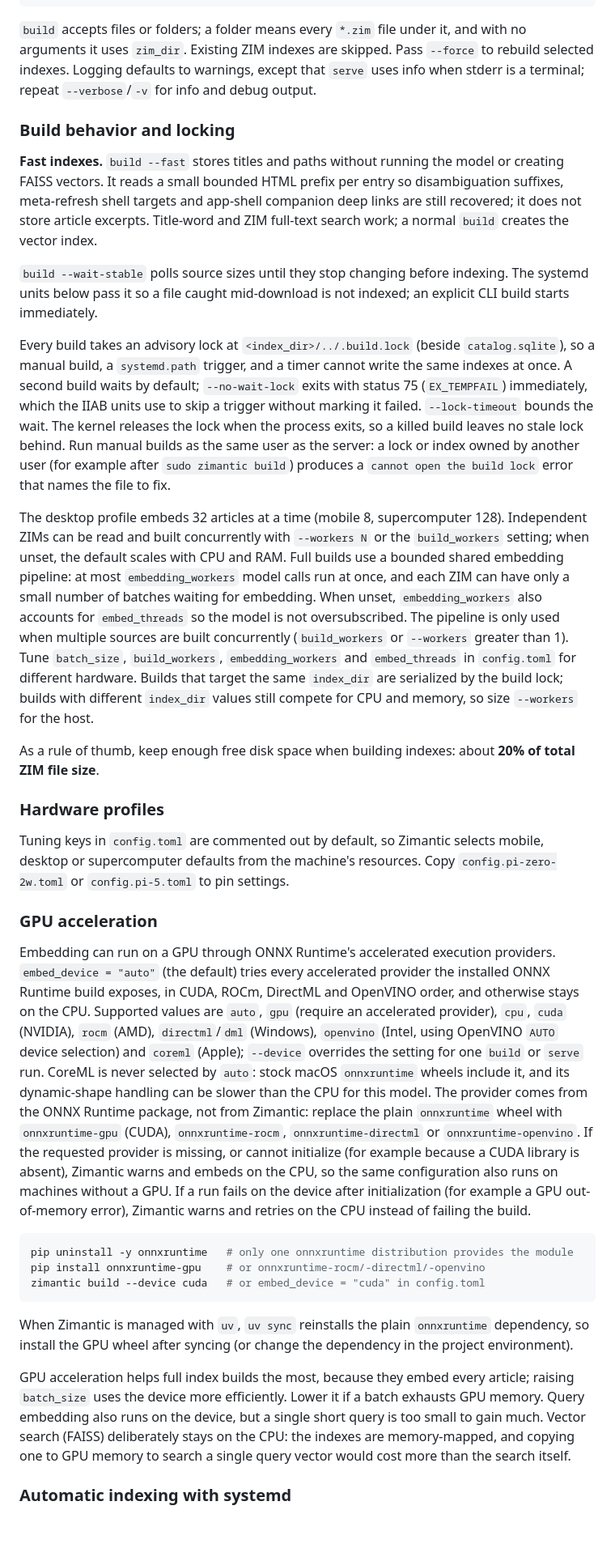
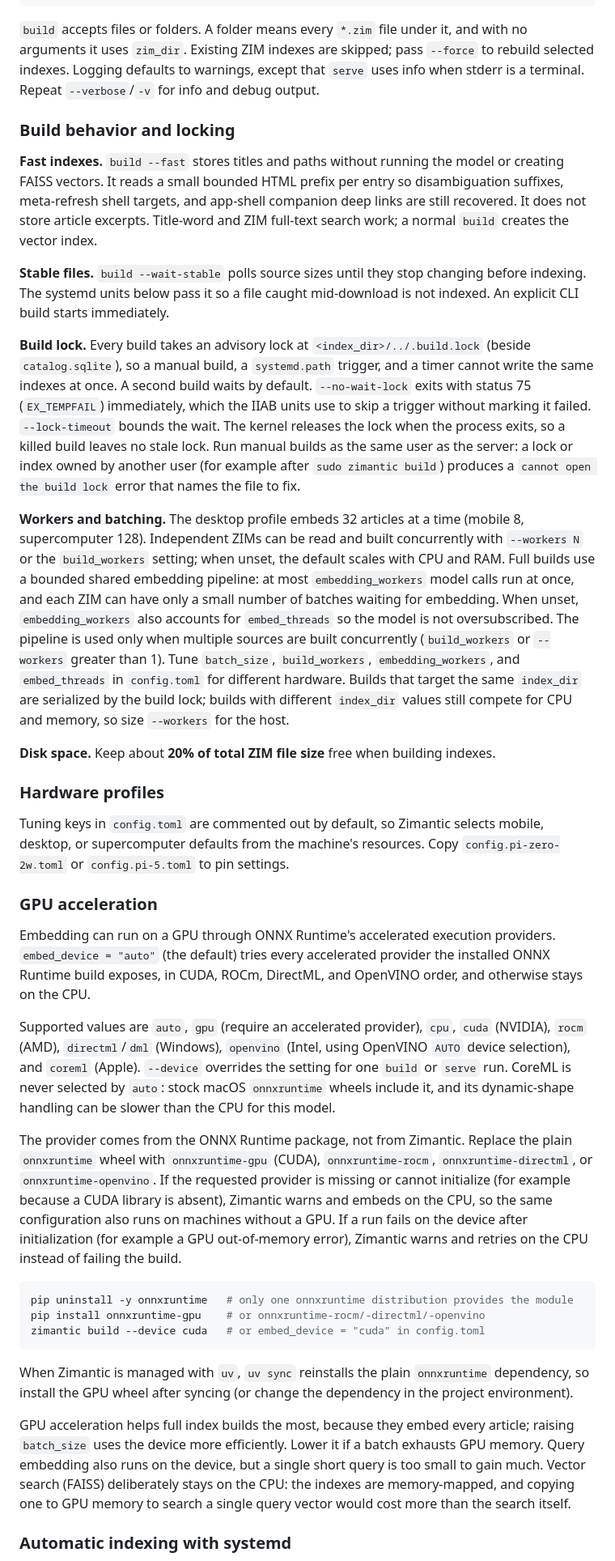
Before and after one commit to OscSanto/zimantic, a Markdown page: README.md, the part around one of its changes. Shown at 81% size. Rendered like a GitHub page; blank space fills up the shorter version.

````diff
--- a/README.md
+++ b/README.md
@@ -242,64 +180,31 @@ zimantic serve --dev                  # alias for --debug
 zimantic reload                       # ask a running server to rescan indexes and ZIMs
 ```
 
-`build` accepts files or folders; a folder means every `*.zim` file under it, and with no arguments
-it uses `zim_dir`. Existing ZIM indexes are skipped. Pass `--force` to rebuild selected indexes.
-Logging defaults to warnings, except that `serve` uses info when stderr is a terminal;
-repeat `--verbose`/`-v` for info and debug output.
+`build` accepts files or folders. A folder means every `*.zim` file under it, and with no arguments it uses `zim_dir`. Existing ZIM indexes are skipped; pass `--force` to rebuild selected indexes. Logging defaults to warnings, except that `serve` uses info when stderr is a terminal. Repeat `--verbose`/`-v` for info and debug output.
 
 ### Build behavior and locking
 
-**Fast indexes.** `build --fast` stores titles and paths without running the model or creating FAISS
-vectors. It reads a small bounded HTML prefix per entry so disambiguation suffixes, meta-refresh
-shell targets and app-shell companion deep links are still recovered; it does not store article
-excerpts. Title-word and ZIM full-text search work; a normal `build` creates the vector index.
+**Fast indexes.** `build --fast` stores titles and paths without running the model or creating FAISS vectors. It reads a small bounded HTML prefix per entry so disambiguation suffixes, meta-refresh shell targets, and app-shell companion deep links are still recovered. It does not store article excerpts. Title-word and ZIM full-text search work; a normal `build` creates the vector index.
 
-`build --wait-stable` polls source sizes until they stop changing before indexing. The systemd units
-below pass it so a file caught mid-download is not indexed; an explicit CLI build starts immediately.
+**Stable files.** `build --wait-stable` polls source sizes until they stop changing before indexing. The systemd units below pass it so a file caught mid-download is not indexed. An explicit CLI build starts immediately.
 
-Every build takes an advisory lock at `<index_dir>/../.build.lock` (beside `catalog.sqlite`), so a
-manual build, a `systemd.path` trigger, and a timer cannot write the same indexes at once. A second
-build waits by default; `--no-wait-lock` exits with status 75 (`EX_TEMPFAIL`) immediately, which the IIAB
-units use to skip a trigger without marking it failed. `--lock-timeout` bounds the wait. The kernel
-releases the lock when the process exits, so a killed build leaves no stale lock behind. Run manual
-builds as the same user as the server: a lock or index owned by another user (for example after
-`sudo zimantic build`) produces a `cannot open the build lock` error that names the file to fix.
+**Build lock.** Every build takes an advisory lock at `<index_dir>/../.build.lock` (beside `catalog.sqlite`), so a manual build, a `systemd.path` trigger, and a timer cannot write the same indexes at once. A second build waits by default. `--no-wait-lock` exits with status 75 (`EX_TEMPFAIL`) immediately, which the IIAB units use to skip a trigger without marking it failed. `--lock-timeout` bounds the wait. The kernel releases the lock when the process exits, so a killed build leaves no stale lock. Run manual builds as the same user as the server: a lock or index owned by another user (for example after `sudo zimantic build`) produces a `cannot open the build lock` error that names the file to fix.
 
-The desktop profile embeds 32 articles at a time (mobile 8, supercomputer 128). Independent ZIMs can
-be read and built concurrently with `--workers N` or the `build_workers` setting; when unset, the
-default scales with CPU and RAM. Full builds use a bounded shared embedding pipeline: at most
-`embedding_workers` model calls run at once, and each ZIM can have only a small number of batches
-waiting for embedding. When unset, `embedding_workers` also accounts for `embed_threads` so the model
-is not oversubscribed. The pipeline is only used when multiple sources are built concurrently
-(`build_workers` or `--workers` greater than 1). Tune `batch_size`, `build_workers`,
-`embedding_workers` and `embed_threads` in `config.toml` for different hardware. Builds that target
-the same `index_dir` are serialized by the build lock; builds with different `index_dir` values
-still compete for CPU and memory, so size `--workers` for the host.
+**Workers and batching.** The desktop profile embeds 32 articles at a time (mobile 8, supercomputer 128). Independent ZIMs can be read and built concurrently with `--workers N` or the `build_workers` setting; when unset, the default scales with CPU and RAM. Full builds use a bounded shared embedding pipeline: at most `embedding_workers` model calls run at once, and each ZIM can have only a small number of batches waiting for embedding. When unset, `embedding_workers` also accounts for `embed_threads` so the model is not oversubscribed. The pipeline is used only when multiple sources are built concurrently (`build_workers` or `--workers` greater than 1). Tune `batch_size`, `build_workers`, `embedding_workers`, and `embed_threads` in `config.toml` for different hardware. Builds that target the same `index_dir` are serialized by the build lock; builds with different `index_dir` values still compete for CPU and memory, so size `--workers` for the host.
 
-As a rule of thumb, keep enough free disk space when building indexes: about **20% of total ZIM file size**.
+**Disk space.** Keep about **20% of total ZIM file size** free when building indexes.
 
 ### Hardware profiles
 
-Tuning keys in `config.toml` are commented out by default, so Zimantic selects mobile, desktop or
-supercomputer defaults from the machine's resources. Copy `config.pi-zero-2w.toml` or
-`config.pi-5.toml` to pin settings.
+Tuning keys in `config.toml` are commented out by default, so Zimantic selects mobile, desktop, or supercomputer defaults from the machine's resources. Copy `config.pi-zero-2w.toml` or `config.pi-5.toml` to pin settings.
 
 ### GPU acceleration
 
-Embedding can run on a GPU through ONNX Runtime's accelerated execution
-providers. `embed_device = "auto"` (the default) tries every accelerated provider the installed ONNX
-Runtime build exposes, in CUDA, ROCm, DirectML and OpenVINO order, and otherwise stays on the CPU.
-Supported values are `auto`, `gpu` (require an accelerated provider), `cpu`, `cuda` (NVIDIA), `rocm`
-(AMD), `directml`/`dml` (Windows), `openvino` (Intel, using OpenVINO `AUTO` device selection) and
-`coreml` (Apple); `--device` overrides the setting for one `build` or `serve` run. CoreML is never
-selected by `auto`: stock macOS `onnxruntime` wheels include it, and its dynamic-shape handling can be
-slower than the CPU for this model. The provider comes from the ONNX Runtime package, not from
-Zimantic: replace the plain `onnxruntime` wheel with `onnxruntime-gpu` (CUDA), `onnxruntime-rocm`,
-`onnxruntime-directml` or `onnxruntime-openvino`. If the requested provider is missing, or cannot
-initialize (for example because a CUDA library is absent), Zimantic warns and embeds on the CPU, so
-the same configuration also runs on machines without a GPU. If a run fails on the device after
-initialization (for example a GPU out-of-memory error), Zimantic warns and retries on the CPU instead
-of failing the build.
+Embedding can run on a GPU through ONNX Runtime's accelerated execution providers. `embed_device = "auto"` (the default) tries every accelerated provider the installed ONNX Runtime build exposes, in CUDA, ROCm, DirectML, and OpenVINO order, and otherwise stays on the CPU.
+
+Supported values are `auto`, `gpu` (require an accelerated provider), `cpu`, `cuda` (NVIDIA), `rocm` (AMD), `directml`/`dml` (Windows), `openvino` (Intel, using OpenVINO `AUTO` device selection), and `coreml` (Apple). `--device` overrides the setting for one `build` or `serve` run. CoreML is never selected by `auto`: stock macOS `onnxruntime` wheels include it, and its dynamic-shape handling can be slower than the CPU for this model.
+
+The provider comes from the ONNX Runtime package, not from Zimantic. Replace the plain `onnxruntime` wheel with `onnxruntime-gpu` (CUDA), `onnxruntime-rocm`, `onnxruntime-directml`, or `onnxruntime-openvino`. If the requested provider is missing or cannot initialize (for example because a CUDA library is absent), Zimantic warns and embeds on the CPU, so the same configuration also runs on machines without a GPU. If a run fails on the device after initialization (for example a GPU out-of-memory error), Zimantic warns and retries on the CPU instead of failing the build.
 
 ```bash
 pip uninstall -y onnxruntime   # only one onnxruntime distribution provides the module
@@ -307,14 +212,9 @@ pip install onnxruntime-gpu    # or onnxruntime-rocm/-directml/-openvino
 zimantic build --device cuda   # or embed_device = "cuda" in config.toml
 ```
 
-When Zimantic is managed with `uv`, `uv sync` reinstalls the plain `onnxruntime` dependency, so
-install the GPU wheel after syncing (or change the dependency in the project environment).
+When Zimantic is managed with `uv`, `uv sync` reinstalls the plain `onnxruntime` dependency, so install the GPU wheel after syncing (or change the dependency in the project environment).
 
-GPU acceleration helps full index builds the most, because they embed every article; raising
-`batch_size` uses the device more efficiently. Lower it if a batch exhausts GPU memory. Query
-embedding also runs on the device, but a single short query is too small to gain much. Vector search
-(FAISS) deliberately stays on the CPU: the indexes are memory-mapped, and copying one to GPU memory
-to search a single query vector would cost more than the search itself.
+GPU acceleration helps full index builds the most, because they embed every article; raising `batch_size` uses the device more efficiently. Lower it if a batch exhausts GPU memory. Query embedding also runs on the device, but a single short query is too small to gain much. Vector search (FAISS) deliberately stays on the CPU: the indexes are memory-mapped, and copying one to GPU memory to search a single query vector would cost more than the search itself.
 
 ### Automatic indexing with systemd
 
````
Also changed, not shown: other parts of README.md (+182 -484 lines).
